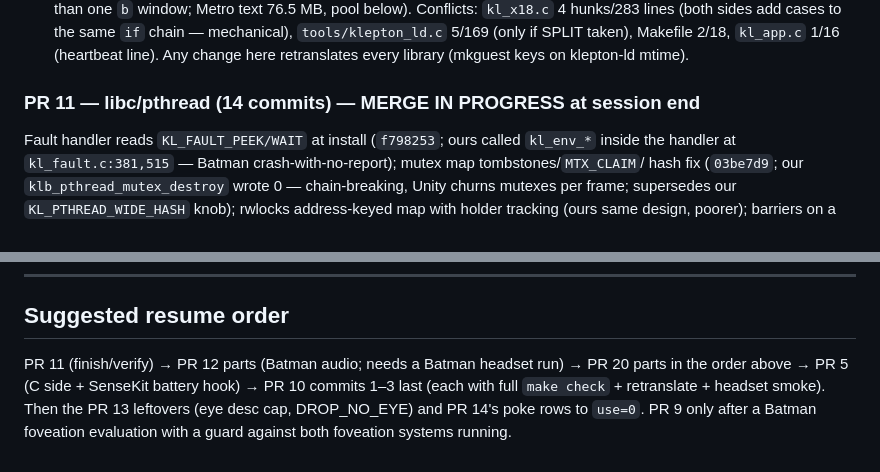
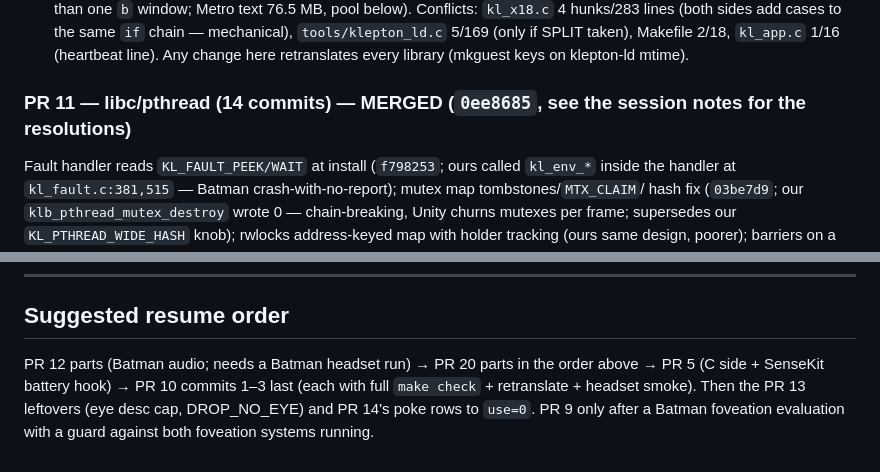
Before and after one commit to NSCabezon/AVPGameHub, a Markdown page: docs/2026-10-15-klepton-upstream-pr-triage.md, 2 parts joined by grey strips. Drawn GitHub-style.

```diff
--- a/docs/2026-10-15-klepton-upstream-pr-triage.md
+++ b/docs/2026-10-15-klepton-upstream-pr-triage.md
@@ -143,7 +143,7 @@ Conflicts: `kl_x18.c` 4 hunks/283 lines (both sides add cases to the same `if` c
 mechanical), `tools/klepton_ld.c` 5/169 (only if SPLIT taken), Makefile 2/18, `kl_app.c` 1/16
 (heartbeat line). Any change here retranslates every library (mkguest keys on klepton-ld mtime).
 
-### PR 11 — libc/pthread (14 commits) — MERGE IN PROGRESS at session end
+### PR 11 — libc/pthread (14 commits) — MERGED (`0ee8685`, see the session notes for the resolutions)
 
 Fault handler reads `KL_FAULT_PEEK/WAIT` at install (`f798253`; ours called `kl_env_*` inside the
 handler at `kl_fault.c:381,515` — Batman crash-with-no-report); mutex map tombstones/`MTX_CLAIM`/
@@ -366,7 +366,7 @@ permission delivery, keyboard, meta aliases). Alyx nothing.
 
 ## Suggested resume order
 
-PR 11 (finish/verify) → PR 12 parts (Batman audio; needs a Batman headset run) → PR 20 parts in
+PR 12 parts (Batman audio; needs a Batman headset run) → PR 20 parts in
 the order above → PR 5 (C side + SenseKit battery hook) → PR 10 commits 1–3 last (each with full
 `make check` + retranslate + headset smoke). Then the PR 13 leftovers (eye desc cap, DROP_NO_EYE)
 and PR 14's poke rows to `use=0`. PR 9 only after a Batman foveation evaluation with a guard
```
Also changed, not shown: docs/2026-10-15-upstream-prs-and-ghost-in-sensekit.md (+15 -1 lines).
